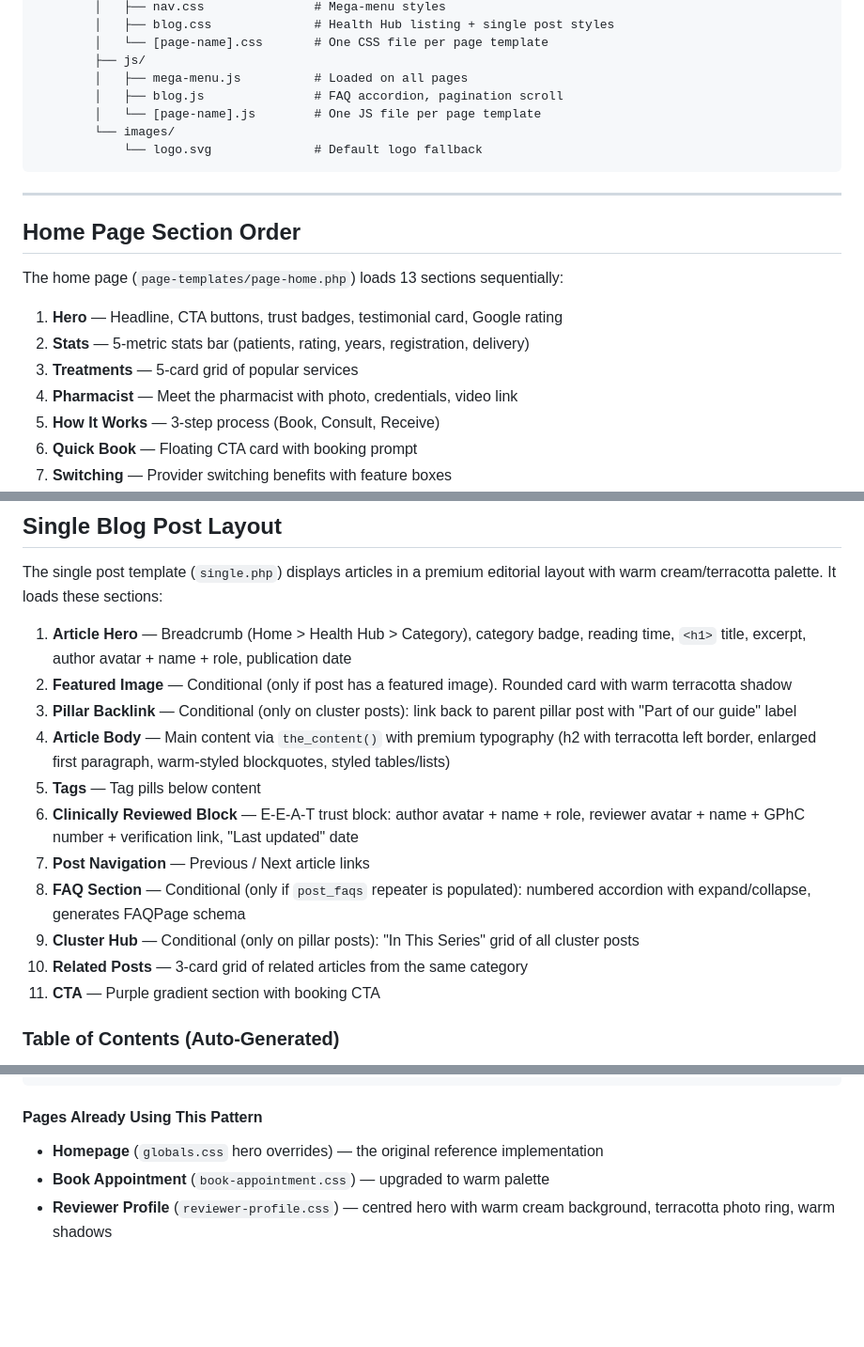
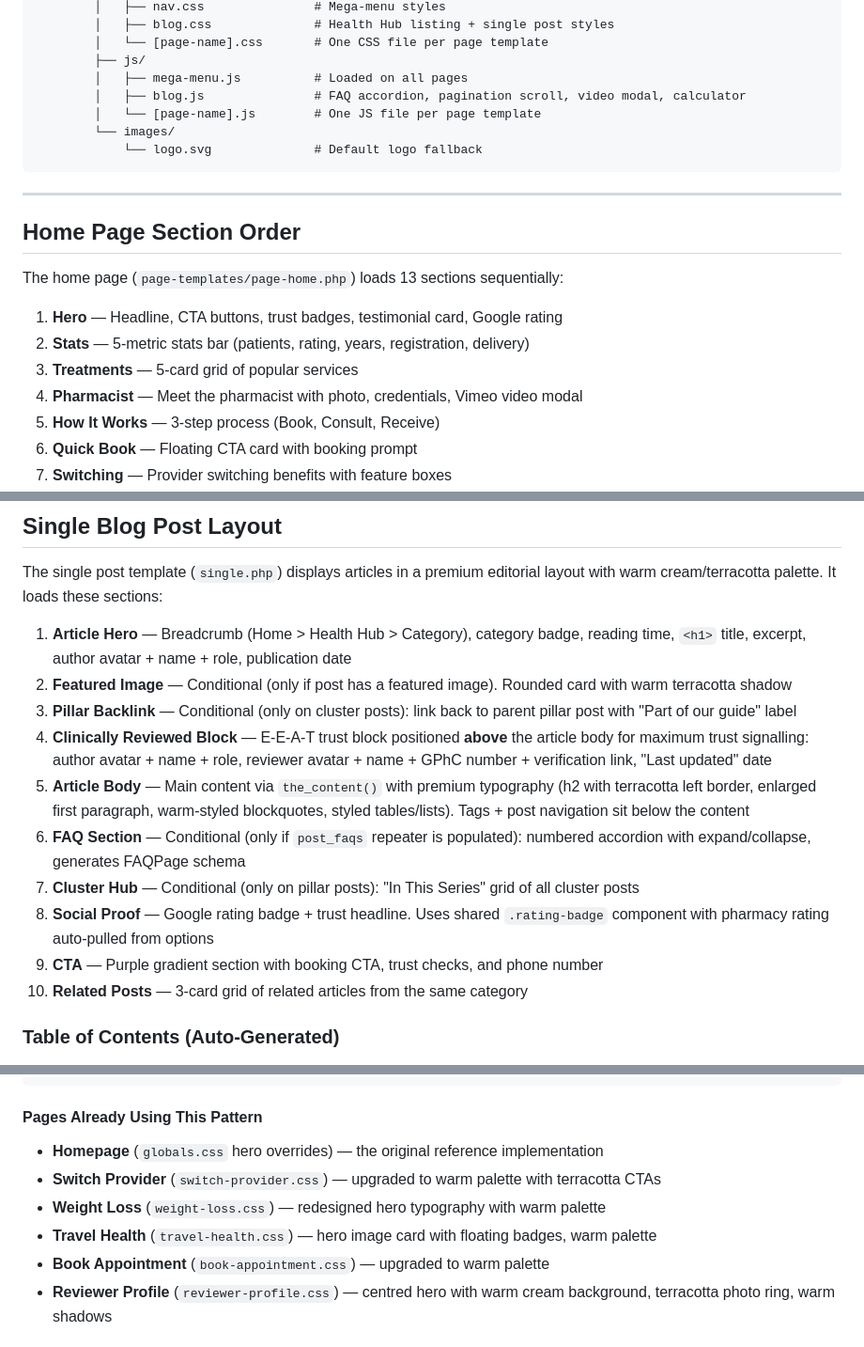
Before and after one commit to drewskibro/pharmodigital-pharmacy-templates, a Markdown page: CLAUDE.md, 3 parts joined by grey strips. Shown at 94% size. GitHub-like rendering; blank space fills up the shorter version.

```diff
--- a/CLAUDE.md
+++ b/CLAUDE.md
@@ -74,7 +74,7 @@ pharmodigital-pharmacy-templates/
         │   └── [page-name].css       # One CSS file per page template
         ├── js/
         │   ├── mega-menu.js          # Loaded on all pages
-        │   ├── blog.js               # FAQ accordion, pagination scroll
+        │   ├── blog.js               # FAQ accordion, pagination scroll, video modal, calculator
         │   └── [page-name].js        # One JS file per page template
         └── images/
             └── logo.svg              # Default logo fallback
@@ -89,7 +89,7 @@ The home page (`page-templates/page-home.php`) loads 13 sections sequentially:
 1. **Hero** — Headline, CTA buttons, trust badges, testimonial card, Google rating
 2. **Stats** — 5-metric stats bar (patients, rating, years, registration, delivery)
 3. **Treatments** — 5-card grid of popular services
-4. **Pharmacist** — Meet the pharmacist with photo, credentials, video link
+4. **Pharmacist** — Meet the pharmacist with photo, credentials, Vimeo video modal
 5. **How It Works** — 3-step process (Book, Consult, Receive)
 6. **Quick Book** — Floating CTA card with booking prompt
 7. **Switching** — Provider switching benefits with feature boxes
@@ -213,14 +213,13 @@ The single post template (`single.php`) displays articles in a premium editorial
 1. **Article Hero** — Breadcrumb (Home > Health Hub > Category), category badge, reading time, `<h1>` title, excerpt, author avatar + name + role, publication date
 2. **Featured Image** — Conditional (only if post has a featured image). Rounded card with warm terracotta shadow
 3. **Pillar Backlink** — Conditional (only on cluster posts): link back to parent pillar post with "Part of our guide" label
-4. **Article Body** — Main content via `the_content()` with premium typography (h2 with terracotta left border, enlarged first paragraph, warm-styled blockquotes, styled tables/lists)
-5. **Tags** — Tag pills below content
-6. **Clinically Reviewed Block** — E-E-A-T trust block: author avatar + name + role, reviewer avatar + name + GPhC number + verification link, "Last updated" date
-7. **Post Navigation** — Previous / Next article links
-8. **FAQ Section** — Conditional (only if `post_faqs` repeater is populated): numbered accordion with expand/collapse, generates FAQPage schema
-9. **Cluster Hub** — Conditional (only on pillar posts): "In This Series" grid of all cluster posts
+4. **Clinically Reviewed Block** — E-E-A-T trust block positioned **above** the article body for maximum trust signalling: author avatar + name + role, reviewer avatar + name + GPhC number + verification link, "Last updated" date
+5. **Article Body** — Main content via `the_content()` with premium typography (h2 with terracotta left border, enlarged first paragraph, warm-styled blockquotes, styled tables/lists). Tags + post navigation sit below the content
+6. **FAQ Section** — Conditional (only if `post_faqs` repeater is populated): numbered accordion with expand/collapse, generates FAQPage schema
+7. **Cluster Hub** — Conditional (only on pillar posts): "In This Series" grid of all cluster posts
+8. **Social Proof** — Google rating badge + trust headline. Uses shared `.rating-badge` component with pharmacy rating auto-pulled from options
+9. **CTA** — Purple gradient section with booking CTA, trust checks, and phone number
 10. **Related Posts** — 3-card grid of related articles from the same category
-11. **CTA** — Purple gradient section with booking CTA
 
 ### Table of Contents (Auto-Generated)
 
@@ -457,6 +456,9 @@ Hero sections must follow the **warm cream + terracotta** design language establ
 #### Pages Already Using This Pattern
 
 - **Homepage** (`globals.css` hero overrides) — the original reference implementation
+- **Switch Provider** (`switch-provider.css`) — upgraded to warm palette with terracotta CTAs
+- **Weight Loss** (`weight-loss.css`) — redesigned hero typography with warm palette
+- **Travel Health** (`travel-health.css`) — hero image card with floating badges, warm palette
 - **Book Appointment** (`book-appointment.css`) — upgraded to warm palette
 - **Reviewer Profile** (`reviewer-profile.css`) — centred hero with warm cream background, terracotta photo ring, warm shadows
 
```
Also changed, not shown: other parts of CLAUDE.md (+60 -0 lines).
